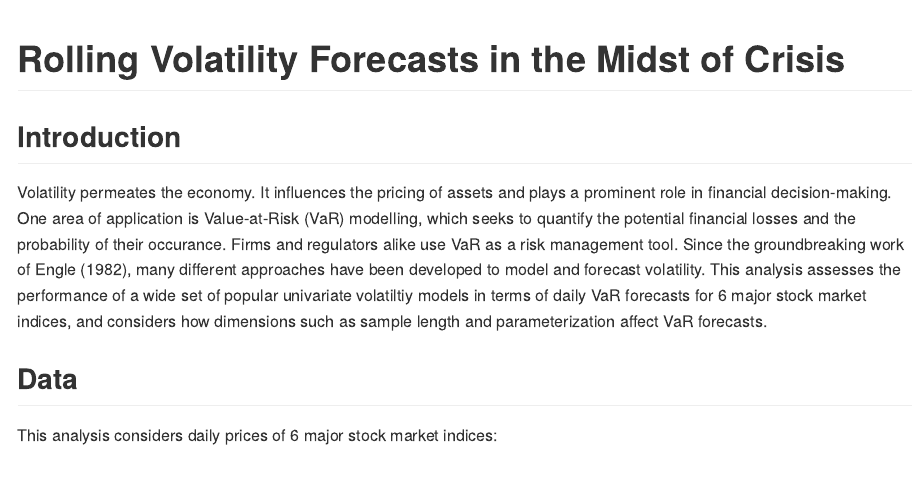
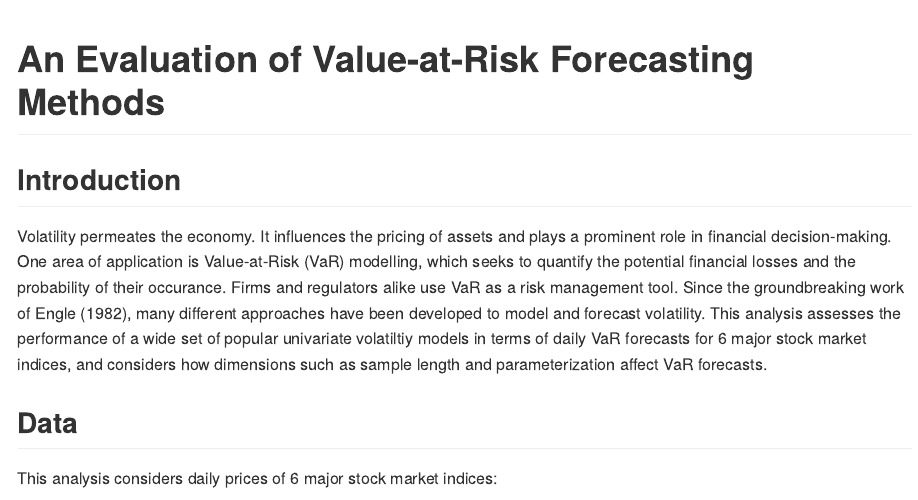
Before and after one commit to carstenstann/VolatilityModelling, an R Markdown document (README.Rmd): the page in a window 1100 px wide, from its top. The pictures show the output file README.md that the author committed with the source, drawn offline in the style of GitHub.

Commit message:
README update

```diff
--- a/README.Rmd
+++ b/README.Rmd
@@ -1,5 +1,5 @@
 ---
-title: "Rolling Volatility Forecasts in the Midst of Crisis"
+title: "An Evaluation of Value-at-Risk Forecasting Methods"
 output: rmarkdown::github_document
 editor_options:
   chunk_output_type: console
```
Also changed, not shown: README.md.
